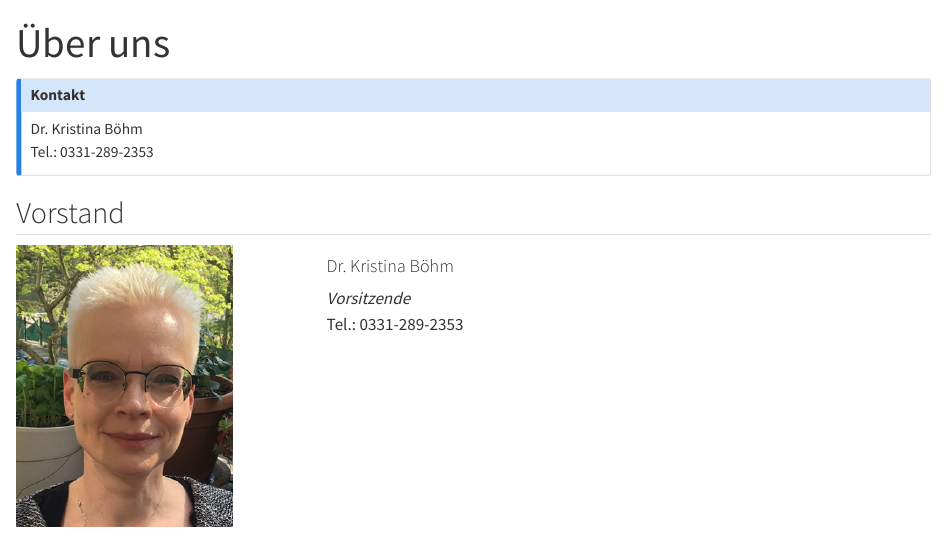
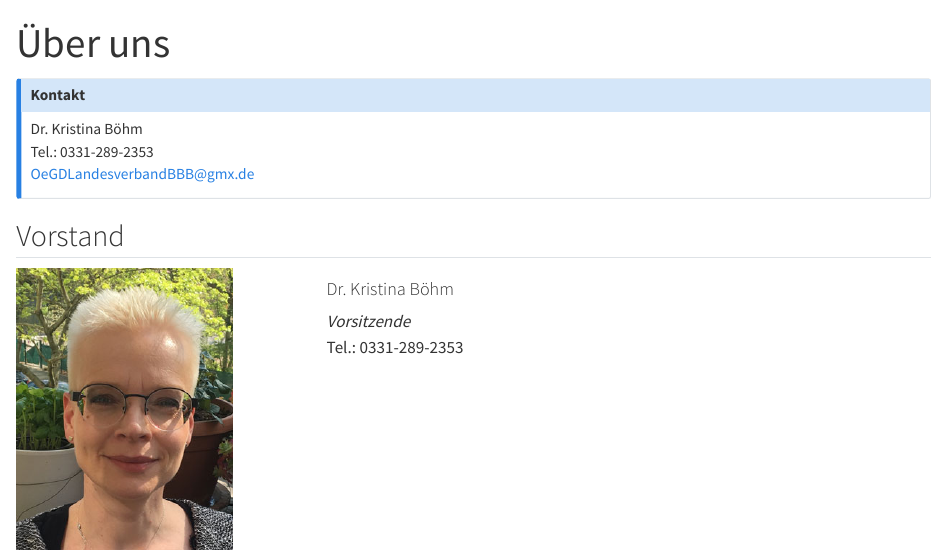
Before and after one commit to jakobschumacher/bvoegdbb_website, a Quarto document (pages/about.qmd): the page in a window 1100 px wide, from its top. Rendered offline with R 4.5, knitr and Pandoc in place of Quarto, with nearby package versions.

Commit message:
added the oegdlandesverbands-adresse again

```diff
--- a/pages/about.qmd
+++ b/pages/about.qmd
@@ -10,6 +10,7 @@ toc: false
 ## Kontakt
 Dr. Kristina Böhm
 Tel.: 0331-289-2353
+OeGDLandesverbandBBB@gmx.de
 
 :::
 
```
